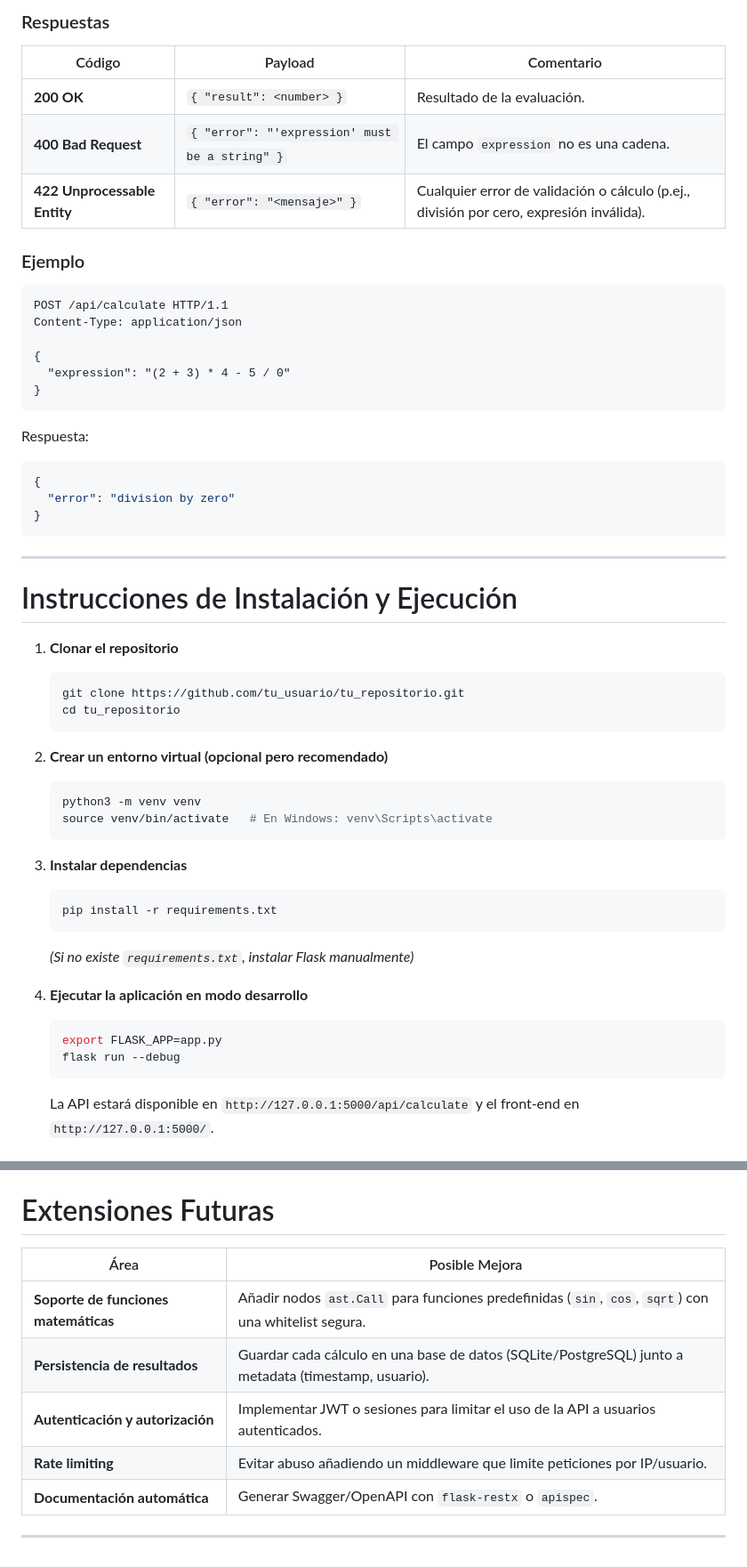
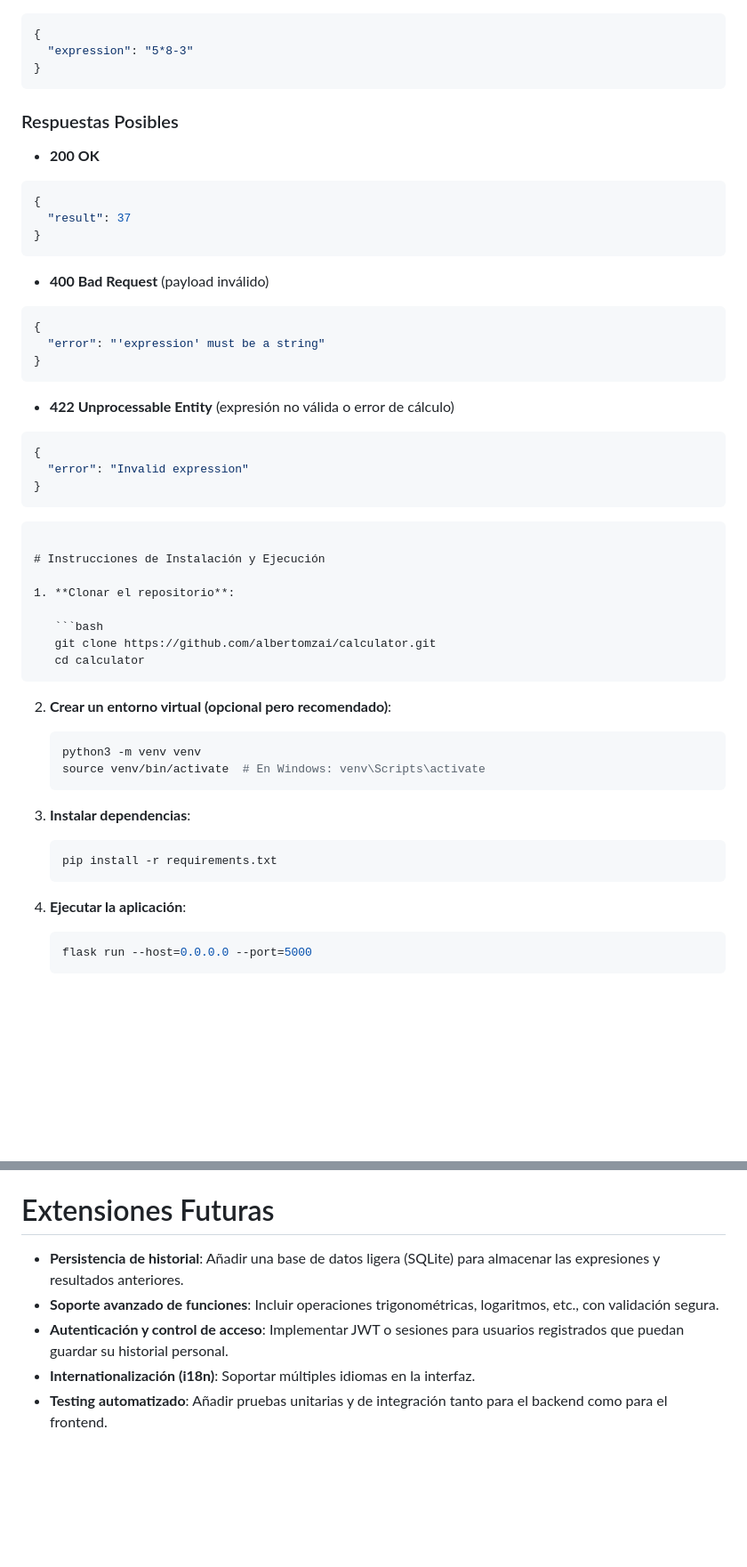
Before and after one commit to albertomzai/calculator, a Markdown page: docs/backend_documentation.md, 2 parts joined by grey strips. Shown: that part at 89% size. GitHub-like rendering; blank space fills up the shorter version.

````diff
--- a/docs/backend_documentation.md
+++ b/docs/backend_documentation.md
@@ -68,57 +34,62 @@ Evalúa una expresión matemática segura y devuelve el resultado.
 
-### Respuestas
-
-| Código | Payload | Comentario |
-|--------|---------|------------|
-| **200 OK** | `{ "result": <number> }` | Resultado de la evaluación. |
-| **400 Bad Request** | `{ "error": "'expression' must be a string" }` | El campo `expression` no es una cadena. |
-| **422 Unprocessable Entity** | `{ "error": "<mensaje>" }` | Cualquier error de validación o cálculo (p.ej., división por cero, expresión inválida). |
-
-### Ejemplo
-
-```http
-POST /api/calculate HTTP/1.1
-Content-Type: application/json
-
+```json
 {
-  "expression": "(2 + 3) * 4 - 5 / 0"
+  "expression": "5*8-3"
 }
 ```
 
-Respuesta:
+### Respuestas Posibles
+
+- **200 OK**
 
 ```json
 {
-  "error": "division by zero"
+  "result": 37
 }
 ```
 
----
+- **400 Bad Request** (payload inválido)
+
+```json
+{
+  "error": "'expression' must be a string"
+}
+```
+
+- **422 Unprocessable Entity** (expresión no válida o error de cálculo)
+
+```json
+{
+  "error": "Invalid expression"
+}
+```
+```
 
 # Instrucciones de Instalación y Ejecución
 
-1. **Clonar el repositorio**
+1. **Clonar el repositorio**:
+
    ```bash
-   git clone https://github.com/tu_usuario/tu_repositorio.git
-   cd tu_repositorio
+   git clone https://github.com/albertomzai/calculator.git
+   cd calculator
    ```
 
-2. **Crear un entorno virtual (opcional pero recomendado)**
+2. **Crear un entorno virtual (opcional pero recomendado)**:
+
    ```bash
    python3 -m venv venv
-   source venv/bin/activate   # En Windows: venv\Scripts\activate
+   source venv/bin/activate  # En Windows: venv\Scripts\activate
    ```
 
-3. **Instalar dependencias**
+3. **Instalar dependencias**:
+
    ```bash
    pip install -r requirements.txt
    ```
-   *(Si no existe `requirements.txt`, instalar Flask manualmente)*
 
-4. **Ejecutar la aplicación en modo desarrollo**
+4. **Ejecutar la aplicación**:
+
    ```bash
-   export FLASK_APP=app.py
-   flask run --debug
+   flask run --host=0.0.0.0 --port=5000
    ```
-   La API estará disponible en `http://127.0.0.1:5000/api/calculate` y el front‑end en `http://127.0.0.1:5000/`.
 
@@ -155,12 +97,8 @@ sequenceDiagram
 
 # Extensiones Futuras
 
-| Área | Posible Mejora |
-|------|----------------|
-| **Soporte de funciones matemáticas** | Añadir nodos `ast.Call` para funciones predefinidas (`sin`, `cos`, `sqrt`) con una whitelist segura. |
-| **Persistencia de resultados** | Guardar cada cálculo en una base de datos (SQLite/PostgreSQL) junto a metadata (timestamp, usuario). |
-| **Autenticación y autorización** | Implementar JWT o sesiones para limitar el uso de la API a usuarios autenticados. |
-| **Rate limiting** | Evitar abuso añadiendo un middleware que limite peticiones por IP/usuario. |
-| **Documentación automática** | Generar Swagger/OpenAPI con `flask-restx` o `apispec`. |
-
----
+- **Persistencia de historial**: Añadir una base de datos ligera (SQLite) para almacenar las expresiones y resultados anteriores.
+- **Soporte avanzado de funciones**: Incluir operaciones trigonométricas, logaritmos, etc., con validación segura.
+- **Autenticación y control de acceso**: Implementar JWT o sesiones para usuarios registrados que puedan guardar su historial personal.
+- **Internationalización (i18n)**: Soportar múltiples idiomas en la interfaz.
+- **Testing automatizado**: Añadir pruebas unitarias y de integración tanto para el backend como para el frontend.
````
Also changed, not shown: other parts of docs/backend_documentation.md (+19 -82 lines).
